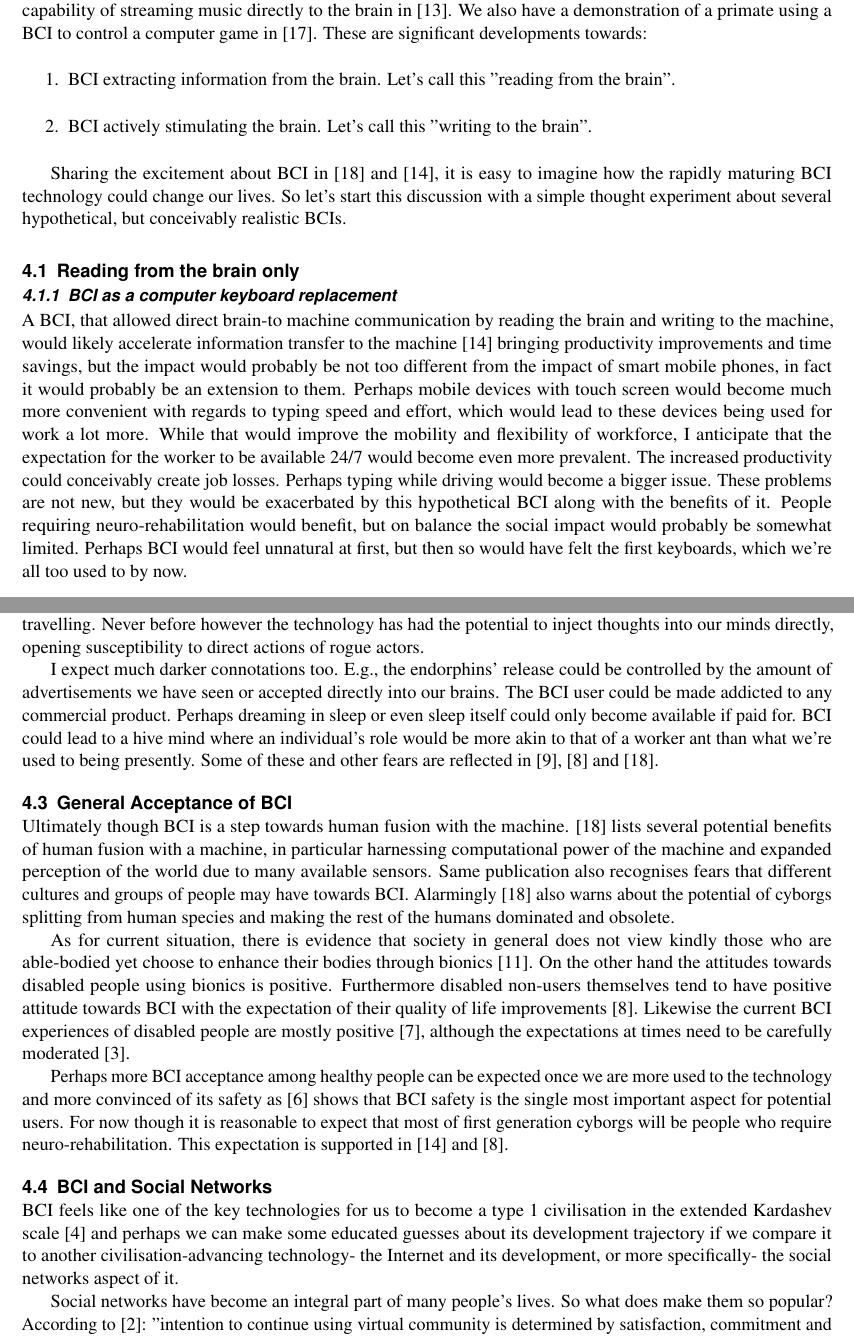
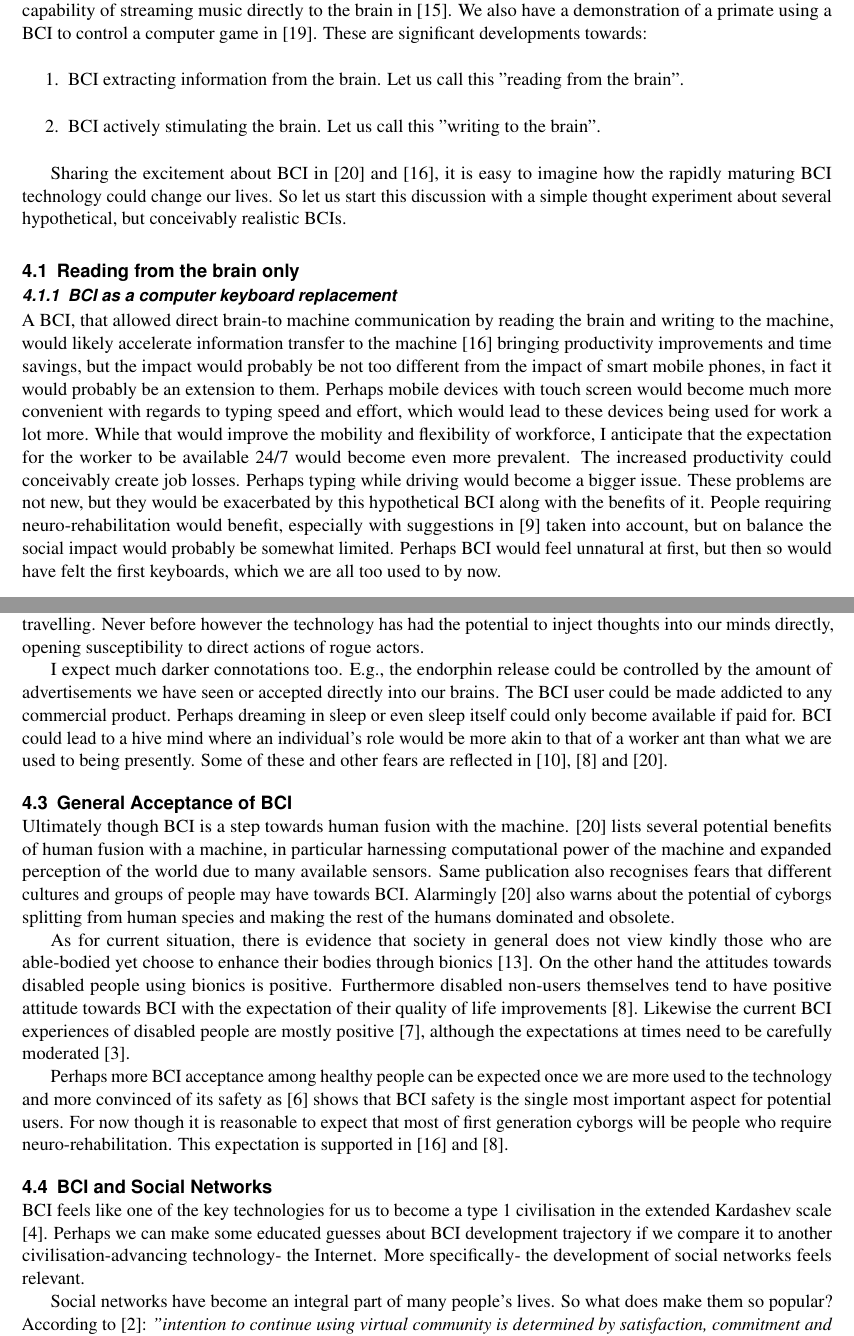
Before and after one commit to archie1983/Industry-Project-Report, a LaTeX document (main.tex): two parts of pages 2 and 3 of 5, joined at a grey line, cut so that both start at the same text. Compiled offline with pdfLaTeX.

Commit message:
The final version- with George's feedback incorporated, 2 extra sources and colloquial language fixed. This is what I submitted.

```diff
--- a/main.tex
+++ b/main.tex
@@ -51,14 +52,14 @@ The advances of BCI technology raise many important questions about the ethics a
 \section{Discussion}
 Suppose that BCI technology can be quickly developed further. We already have claims of developments like the capability of streaming music directly to the brain in \cite{pero_2020}. We also have a demonstration of a primate using a BCI to control a computer game in \cite{wakefield_2020}. These are significant developments towards:
 \begin{enumerate}
-    \item BCI extracting information from the brain. Let's call this "reading from the brain".
-    \item BCI actively stimulating the brain. Let's call this "writing to the brain".
+    \item BCI extracting information from the brain. Let us call this "reading from the brain".
+    \item BCI actively stimulating the brain. Let us call this "writing to the brain".
 \end{enumerate}
 
-Sharing the excitement about BCI in \cite{warwick2003cyborg} and \cite{schalk2008brain}, it is easy to imagine how the rapidly maturing BCI technology could change our lives. So let's start this discussion with a simple thought experiment about several hypothetical, but conceivably realistic BCIs.
+Sharing the excitement about BCI in \cite{warwick2003cyborg} and \cite{schalk2008brain}, it is easy to imagine how the rapidly maturing BCI technology could change our lives. So let us start this discussion with a simple thought experiment about several hypothetical, but conceivably realistic BCIs.
 
 \subsection{Reading from the brain only}
 \subsubsection{BCI as a computer keyboard replacement}
-A BCI, that allowed direct brain-to machine communication by reading the brain and writing to the machine, would likely accelerate information transfer to the machine \cite{schalk2008brain} bringing productivity improvements and time savings, but the impact would probably be not too different from the impact of smart mobile phones, in fact it would probably be an extension to them. Perhaps mobile devices with touch screen would become much more convenient with regards to typing speed and effort, which would lead to these devices being used for work a lot more. While that would improve the mobility and flexibility of workforce, I anticipate that the expectation for the worker to be available 24/7 would become even more prevalent. The increased productivity could conceivably create job losses. Perhaps typing while driving would become a bigger issue. These problems are not new, but they would be exacerbated by this hypothetical BCI along with the benefits of it. People requiring neuro-rehabilitation would benefit, but on balance the social impact would probably be somewhat limited. Perhaps BCI would feel unnatural at first, but then so would have felt the first keyboards, which we're all too used to by now.
+A BCI, that allowed direct brain-to machine communication by reading the brain and writing to the machine, would likely accelerate information transfer to the machine \cite{schalk2008brain} bringing productivity improvements and time savings, but the impact would probably be not too different from the impact of smart mobile phones, in fact it would probably be an extension to them. Perhaps mobile devices with touch screen would become much more convenient with regards to typing speed and effort, which would lead to these devices being used for work a lot more. While that would improve the mobility and flexibility of workforce, I anticipate that the expectation for the worker to be available 24/7 would become even more prevalent. The increased productivity could conceivably create job losses. Perhaps typing while driving would become a bigger issue. These problems are not new, but they would be exacerbated by this hypothetical BCI along with the benefits of it. People requiring neuro-rehabilitation would benefit, especially with suggestions in \cite{liberati2015developing} taken into account, but on balance the social impact would probably be somewhat limited. Perhaps BCI would feel unnatural at first, but then so would have felt the first keyboards, which we are all too used to by now.
 
 \subsubsection{BCI for remote control of machines}
@@ -69,7 +70,7 @@ A lot more interesting albeit seemingly harder to achieve would be the functiona
 
 There are concerns that if our brains are stimulated by BCI, then our decisions may become not really ours as a result \cite{kogel2019using}. It could be argued that almost all new technology affects our decision making processes- e.g., invention of the wheel may have changed our decisions on what we choose to take with us or leave behind when travelling. Never before however the technology has had the potential to inject thoughts into our minds directly, opening susceptibility to direct actions of rogue actors.
 
-I expect much darker connotations too. E.g., the endorphins' release could be controlled by the amount of advertisements we have seen or accepted directly into our brains. The BCI user could be made addicted to any commercial product. Perhaps dreaming in sleep or even sleep itself could only become available if paid for. BCI could lead to a hive mind where an individual's role would be more akin to that of a worker ant than what we're used to being presently. Some of these and other fears are reflected in \cite{liberatore_2021}, \cite{kogel2019using} and \cite{warwick2003cyborg}.
+I expect much darker connotations too. E.g., the endorphin release could be controlled by the amount of advertisements we have seen or accepted directly into our brains. The BCI user could be made addicted to any commercial product. Perhaps dreaming in sleep or even sleep itself could only become available if paid for. BCI could lead to a hive mind where an individual's role would be more akin to that of a worker ant than what we are used to being presently. Some of these and other fears are reflected in \cite{liberatore_2021}, \cite{kogel2019using} and \cite{warwick2003cyborg}.
 
 \subsection{General Acceptance of BCI}
 Ultimately though BCI is a step towards human fusion with the machine. \cite{warwick2003cyborg} lists several potential benefits of human fusion with a machine, in particular harnessing computational power of the machine and expanded perception of the world due to many available sensors. Same publication also recognises fears that different cultures and groups of people may have towards BCI. Alarmingly \cite{warwick2003cyborg} also warns about the potential of cyborgs splitting from human species and making the rest of the humans dominated and obsolete.
@@ -79,9 +80,9 @@ As for current situation, there is evidence that society in general does not vie
 Perhaps more BCI acceptance among healthy people can be expected once we are more used to the technology and more convinced of its safety as \cite{kawala2021summary} shows that BCI safety is the single most important aspect for potential users. For now though it is reasonable to expect that most of first generation cyborgs will be people who require neuro-rehabilitation. This expectation is supported in \cite{schalk2008brain} and \cite{kogel2019using}.
 
 \subsection{BCI and Social Networks}
-BCI feels like one of the key technologies for us to become a type 1 civilisation in the extended Kardashev scale \cite{gray2020extended} and perhaps we can make some educated guesses about its development trajectory if we compare it to another civilisation-advancing technology- the Internet and its development, or more specifically- the social networks aspect of it.
+BCI feels like one of the key technologies for us to become a type 1 civilisation in the extended Kardashev scale \cite{gray2020extended}. Perhaps we can make some educated guesses about BCI development trajectory if we compare it to another civilisation-advancing technology- the Internet. More specifically- the development of social networks feels relevant.
 
-Social networks have become an integral part of many people's lives. So what does make them so popular? According to \cite{cheung2009understanding}: "intention to continue using virtual community is determined by satisfaction, commitment and group norms. These constructs are then affected by the needs of using a virtual community (purposive value, self-discovery, entertainment value, social enhancement, and maintaining interpersonal interconnectivity)."
+Social networks have become an integral part of many people's lives. So what does make them so popular? According to \cite{cheung2009understanding}: \textit{"intention to continue using virtual community is determined by satisfaction, commitment and group norms. These constructs are then affected by the needs of using a virtual community (purposive value, self-discovery, entertainment value, social enhancement, and maintaining interpersonal interconnectivity)."}
 
 Same authors in \cite{cheung2011online} give a more concise description for each of these needs:
 \begin{displayquote}
```
Also changed, not shown: sample.bib (+0 -11 lines), main.tex (11 more changed lines).
